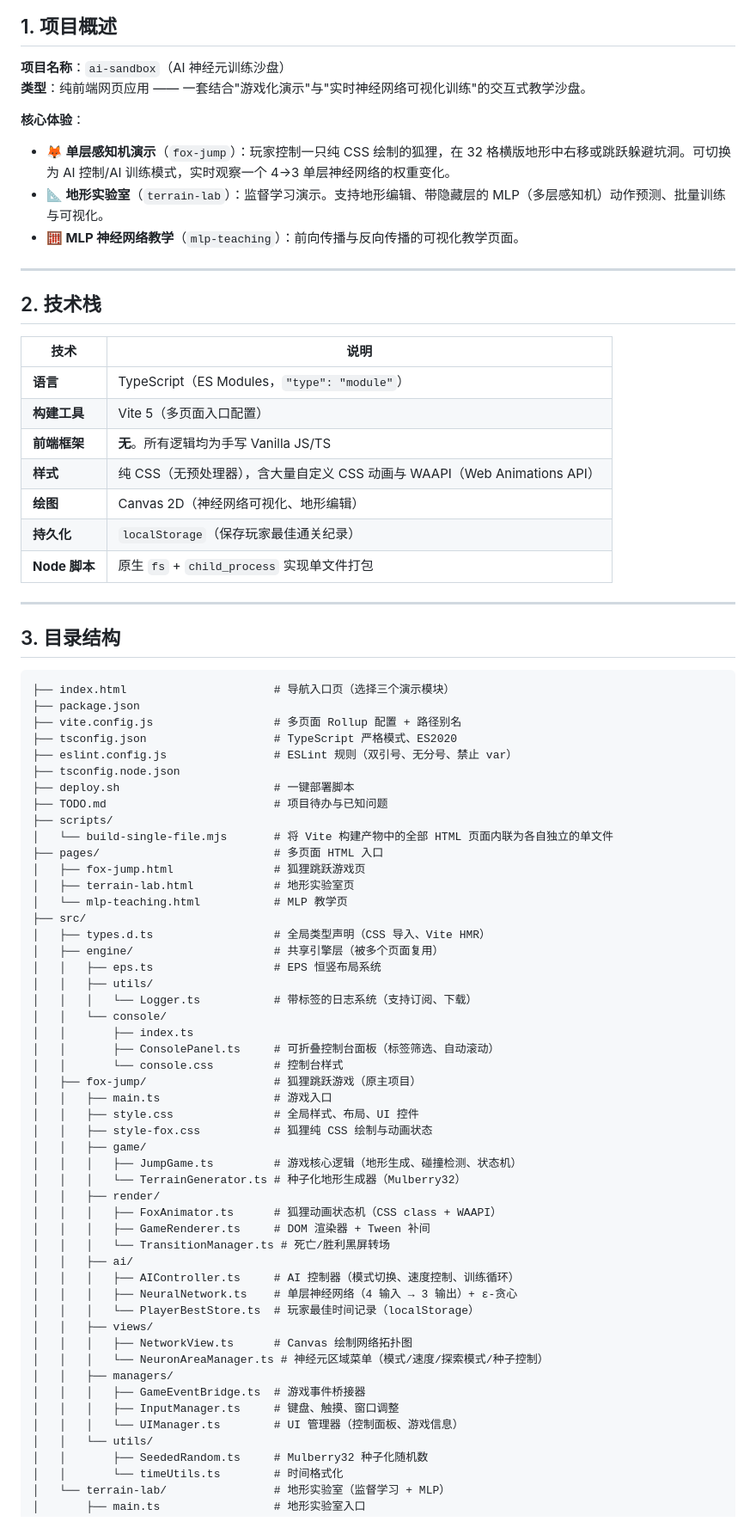
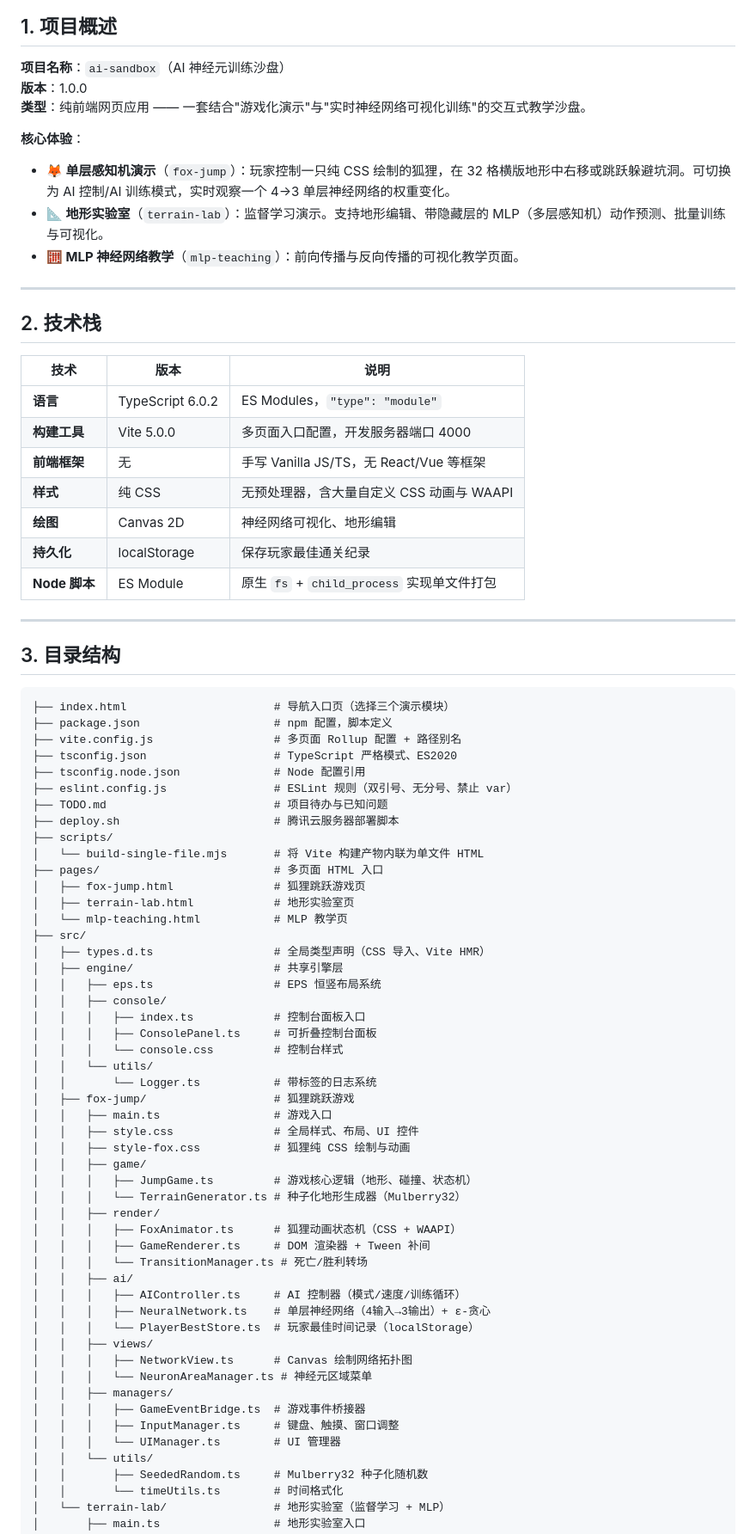
Before and after one commit to shikeik/ai-sandbox, a Markdown page: AGENTS.md, the part around one of its changes. Shown at 86% size. Rendered like a GitHub page.

Commit message:
docs: AGENTS更新

````diff
--- a/AGENTS.md
+++ b/AGENTS.md
@@ -7,6 +7,7 @@
 ## 1. 项目概述
 
 **项目名称**：`ai-sandbox`（AI 神经元训练沙盘）
+**版本**：1.0.0
 **类型**：纯前端网页应用 —— 一套结合"游戏化演示"与"实时神经网络可视化训练"的交互式教学沙盘。
 
 **核心体验**：
@@ -18,15 +19,15 @@
 
 ## 2. 技术栈
 
-| 技术 | 说明 |
-|------|------|
-| **语言** | TypeScript（ES Modules，`"type": "module"`） |
-| **构建工具** | Vite 5（多页面入口配置） |
-| **前端框架** | **无**。所有逻辑均为手写 Vanilla JS/TS |
-| **样式** | 纯 CSS（无预处理器），含大量自定义 CSS 动画与 WAAPI（Web Animations API） |
-| **绘图** | Canvas 2D（神经网络可视化、地形编辑） |
-| **持久化** | `localStorage`（保存玩家最佳通关纪录） |
-| **Node 脚本** | 原生 `fs` + `child_process` 实现单文件打包 |
+| 技术 | 版本 | 说明 |
+|------|------|------|
+| **语言** | TypeScript 6.0.2 | ES Modules，`"type": "module"` |
+| **构建工具** | Vite 5.0.0 | 多页面入口配置，开发服务器端口 4000 |
+| **前端框架** | 无 | 手写 Vanilla JS/TS，无 React/Vue 等框架 |
+| **样式** | 纯 CSS | 无预处理器，含大量自定义 CSS 动画与 WAAPI |
+| **绘图** | Canvas 2D | 神经网络可视化、地形编辑 |
+| **持久化** | localStorage | 保存玩家最佳通关纪录 |
+| **Node 脚本** | ES Module | 原生 `fs` + `child_process` 实现单文件打包 |
 
 ---
 
@@ -34,51 +35,51 @@
 
 ```
 ├── index.html                      # 导航入口页（选择三个演示模块）
-├── package.json
+├── package.json                    # npm 配置，脚本定义
 ├── vite.config.js                  # 多页面 Rollup 配置 + 路径别名
 ├── tsconfig.json                   # TypeScript 严格模式、ES2020
+├── tsconfig.node.json              # Node 配置引用
 ├── eslint.config.js                # ESLint 规则（双引号、无分号、禁止 var）
-├── tsconfig.node.json
-├── deploy.sh                       # 一键部署脚本
 ├── TODO.md                         # 项目待办与已知问题
+├── deploy.sh                       # 腾讯云服务器部署脚本
 ├── scripts/
-│   └── build-single-file.mjs       # 将 Vite 构建产物中的全部 HTML 页面内联为各自独立的单文件
+│   └── build-single-file.mjs       # 将 Vite 构建产物内联为单文件 HTML
 ├── pages/                          # 多页面 HTML 入口
 │   ├── fox-jump.html               # 狐狸跳跃游戏页
 │   ├── terrain-lab.html            # 地形实验室页
 │   └── mlp-teaching.html           # MLP 教学页
 ├── src/
 │   ├── types.d.ts                  # 全局类型声明（CSS 导入、Vite HMR）
-│   ├── engine/                     # 共享引擎层（被多个页面复用）
+│   ├── engine/                     # 共享引擎层
 │   │   ├── eps.ts                  # EPS 恒竖布局系统
-│   │   ├── utils/
-│   │   │   └── Logger.ts           # 带标签的日志系统（支持订阅、下载）
-│   │   └── console/
-│   │       ├── index.ts
-│   │       ├── ConsolePanel.ts     # 可折叠控制台面板（标签筛选、自动滚动）
-│   │       └── console.css         # 控制台样式
-│   ├── fox-jump/                   # 狐狸跳跃游戏（原主项目）
+│   │   ├── console/
+│   │   │   ├── index.ts            # 控制台面板入口
+│   │   │   ├── ConsolePanel.ts     # 可折叠控制台面板
+│   │   │   └── console.css         # 控制台样式
+│   │   └── utils/
+│   │       └── Logger.ts           # 带标签的日志系统
+│   ├── fox-jump/                   # 狐狸跳跃游戏
 │   │   ├── main.ts                 # 游戏入口
 │   │   ├── style.css               # 全局样式、布局、UI 控件
-│   │   ├── style-fox.css           # 狐狸纯 CSS 绘制与动画状态
+│   │   ├── style-fox.css           # 狐狸纯 CSS 绘制与动画
 │   │   ├── game/
-│   │   │   ├── JumpGame.ts         # 游戏核心逻辑（地形生成、碰撞检测、状态机）
+│   │   │   ├── JumpGame.ts         # 游戏核心逻辑（地形、碰撞、状态机）
 │   │   │   └── TerrainGenerator.ts # 种子化地形生成器（Mulberry32）
 │   │   ├── render/
-│   │   │   ├── FoxAnimator.ts      # 狐狸动画状态机（CSS class + WAAPI）
+│   │   │   ├── FoxAnimator.ts      # 狐狸动画状态机（CSS + WAAPI）
 │   │   │   ├── GameRenderer.ts     # DOM 渲染器 + Tween 补间
-│   │   │   └── TransitionManager.ts # 死亡/胜利黑屏转场
+│   │   │   └── TransitionManager.ts # 死亡/胜利转场
 │   │   ├── ai/
-│   │   │   ├── AIController.ts     # AI 控制器（模式切换、速度控制、训练循环）
-│   │   │   ├── NeuralNetwork.ts    # 单层神经网络（4 输入 → 3 输出）+ ε-贪心
+│   │   │   ├── AIController.ts     # AI 控制器（模式/速度/训练循环）
+│   │   │   ├── NeuralNetwork.ts    # 单层神经网络（4输入→3输出）+ ε-贪心
 │   │   │   └── PlayerBestStore.ts  # 玩家最佳时间记录（localStorage）
 │   │   ├── views/
 │   │   │   ├── NetworkView.ts      # Canvas 绘制网络拓扑图
-│   │   │   └── NeuronAreaManager.ts # 神经元区域菜单（模式/速度/探索模式/种子控制）
+│   │   │   └── NeuronAreaManager.ts # 神经元区域菜单
 │   │   ├── managers/
 │   │   │   ├── GameEventBridge.ts  # 游戏事件桥接器
 │   │   │   ├── InputManager.ts     # 键盘、触摸、窗口调整
-│   │   │   └── UIManager.ts        # UI 管理器（控制面板、游戏信息）
+│   │   │   └── UIManager.ts        # UI 管理器
 │   │   └── utils/
 │   │       ├── SeededRandom.ts     # Mulberry32 种子化随机数
 │   │       └── timeUtils.ts        # 时间格式化
````
Also changed, not shown: other parts of AGENTS.md (+84 -67 lines).
